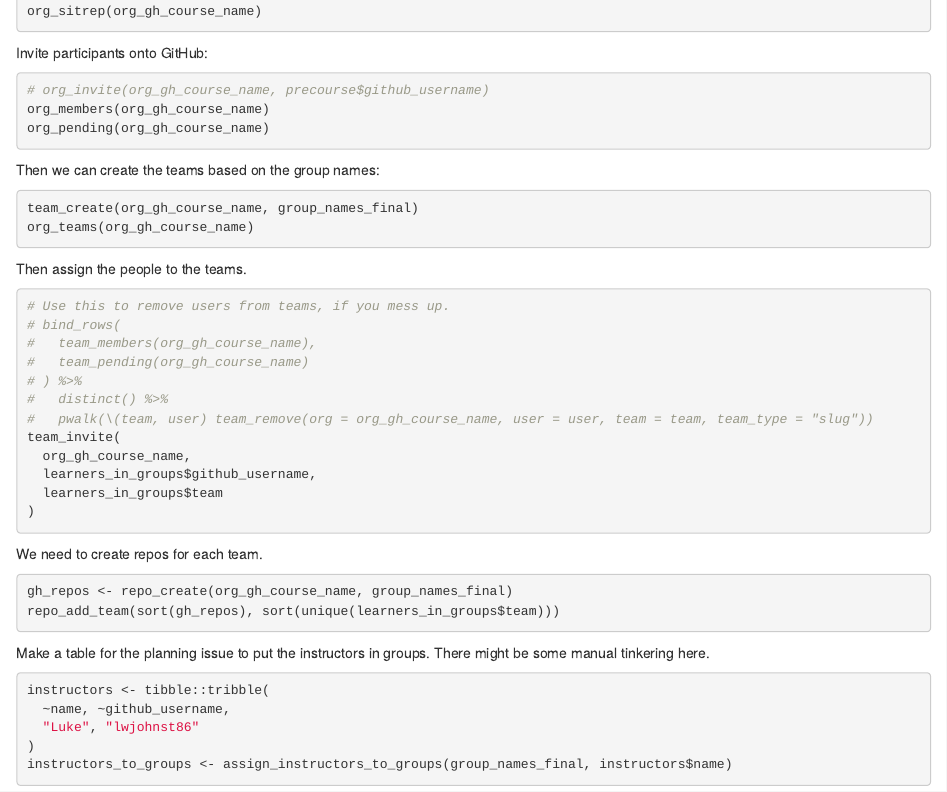
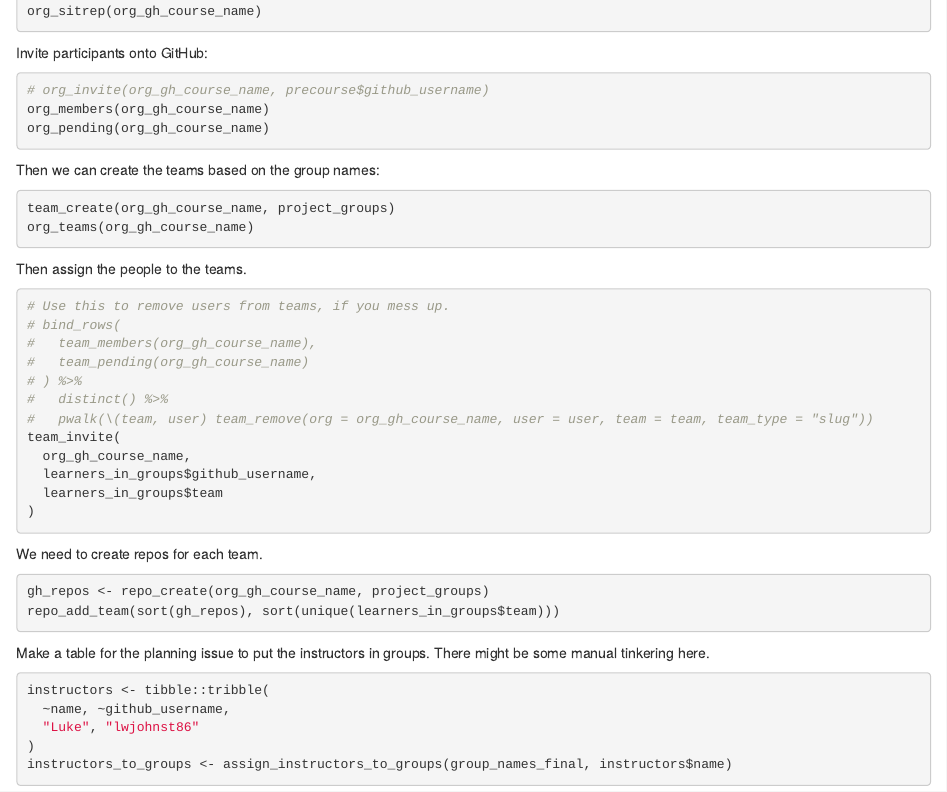
Before and after one commit to rostools/samwise, an R Markdown document (vignettes/articles/intro.Rmd): the page in a window 1100 px wide, from 2990 px down. Rendered offline with R 4.5, knitr and Pandoc, with nearby package versions.

Commit message:
fix: update variable name based on changes above

````diff
--- a/vignettes/articles/intro.Rmd
+++ b/vignettes/articles/intro.Rmd
@@ -217,7 +217,7 @@ org_pending(org_gh_course_name)
 Then we can create the teams based on the group names:
 
 ```{r, eval=FALSE}
-team_create(org_gh_course_name, group_names_final)
+team_create(org_gh_course_name, project_groups)
 org_teams(org_gh_course_name)
 ```
 
@@ -241,7 +241,7 @@ team_invite(
 We need to create repos for each team.
 
 ```{r, eval=FALSE}
-gh_repos <- repo_create(org_gh_course_name, group_names_final)
+gh_repos <- repo_create(org_gh_course_name, project_groups)
 repo_add_team(sort(gh_repos), sort(unique(learners_in_groups$team)))
 ```
 
````
